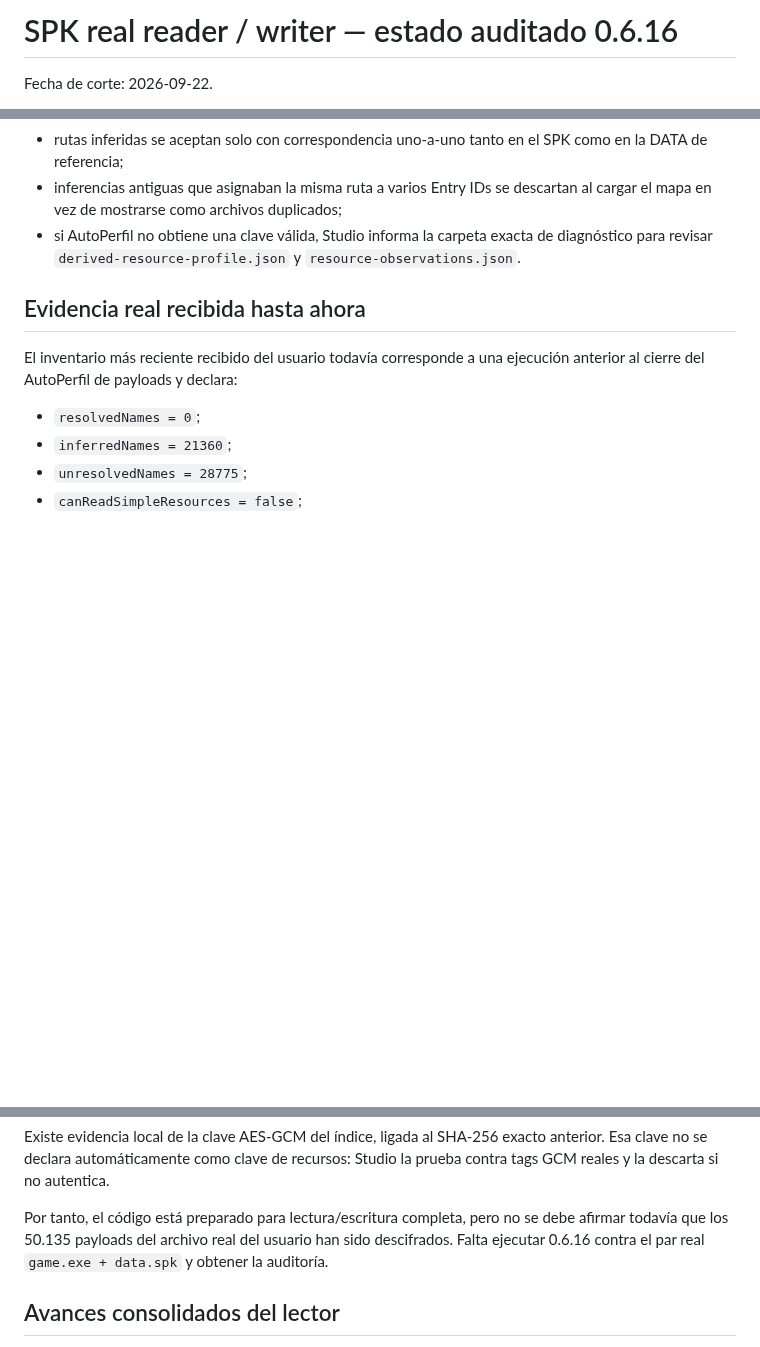
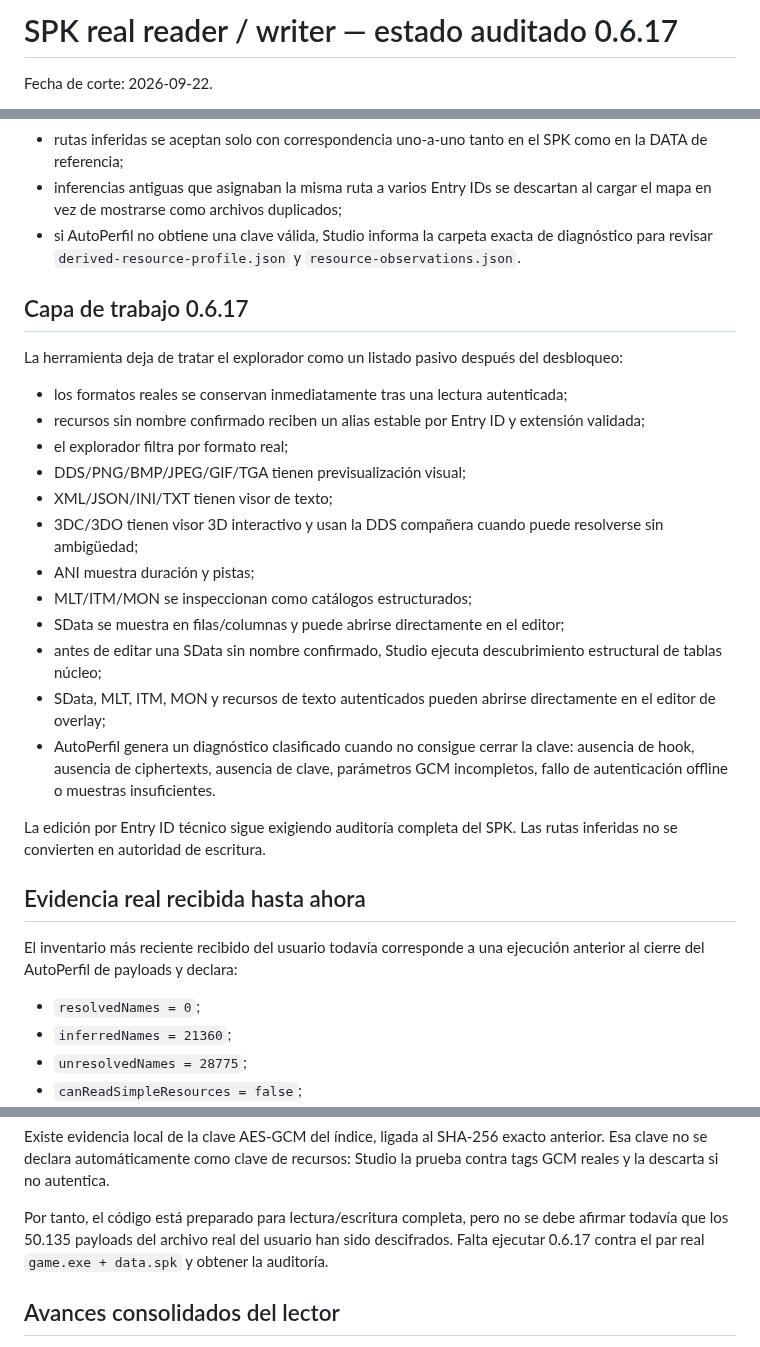
Before and after one commit to Dreynox-Company/Herramienta-Shaiya, a Markdown page: docs/SPK_REAL_READER_STATUS.md, 3 parts joined by grey strips. Rendered like a GitHub page; blank space fills up the shorter version.

Commit message:
docs(spk): document 0.6.17 interactive explorer and direct editor

```diff
--- a/docs/SPK_REAL_READER_STATUS.md
+++ b/docs/SPK_REAL_READER_STATUS.md
@@ -1,4 +1,4 @@
-# SPK real reader / writer — estado auditado 0.6.16
+# SPK real reader / writer — estado auditado 0.6.17
 
 Fecha de corte: 2026-09-22.
 
@@ -55,6 +55,33 @@ Se corrigieron ambos frentes:
   de diagnóstico para revisar `derived-resource-profile.json` y
   `resource-observations.json`.
 
+## Capa de trabajo 0.6.17
+
+La herramienta deja de tratar el explorador como un listado pasivo después del
+desbloqueo:
+
+- los formatos reales se conservan inmediatamente tras una lectura autenticada;
+- recursos sin nombre confirmado reciben un alias estable por Entry ID y
+  extensión validada;
+- el explorador filtra por formato real;
+- DDS/PNG/BMP/JPEG/GIF/TGA tienen previsualización visual;
+- XML/JSON/INI/TXT tienen visor de texto;
+- 3DC/3DO tienen visor 3D interactivo y usan la DDS compañera cuando puede
+  resolverse sin ambigüedad;
+- ANI muestra duración y pistas;
+- MLT/ITM/MON se inspeccionan como catálogos estructurados;
+- SData se muestra en filas/columnas y puede abrirse directamente en el editor;
+- antes de editar una SData sin nombre confirmado, Studio ejecuta descubrimiento
+  estructural de tablas núcleo;
+- SData, MLT, ITM, MON y recursos de texto autenticados pueden abrirse
+  directamente en el editor de overlay;
+- AutoPerfil genera un diagnóstico clasificado cuando no consigue cerrar la
+  clave: ausencia de hook, ausencia de ciphertexts, ausencia de clave, parámetros
+  GCM incompletos, fallo de autenticación offline o muestras insuficientes.
+
+La edición por Entry ID técnico sigue exigiendo auditoría completa del SPK. Las
+rutas inferidas no se convierten en autoridad de escritura.
+
 ## Evidencia real recibida hasta ahora
 
 El inventario más reciente recibido del usuario todavía corresponde a una
@@ -74,7 +101,7 @@ Studio la prueba contra tags GCM reales y la descarta si no autentica.
 
 Por tanto, el código está preparado para lectura/escritura completa, pero no se
 debe afirmar todavía que los 50.135 payloads del archivo real del usuario han
-sido descifrados. Falta ejecutar 0.6.16 contra el par real
+sido descifrados. Falta ejecutar 0.6.17 contra el par real
 `game.exe + data.spk` y obtener la auditoría.
 
 ## Avances consolidados del lector
```
